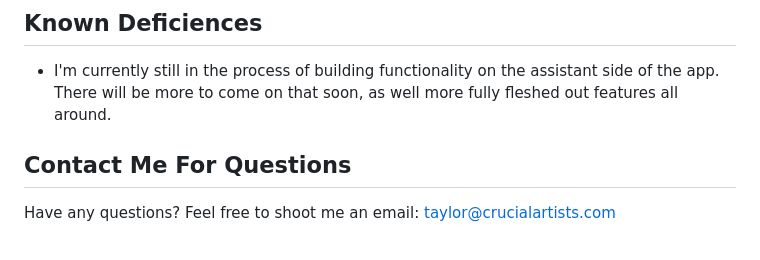
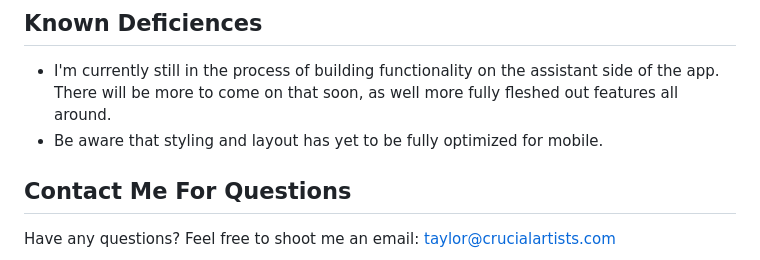
Before and after one commit to taylor-huffman/assistant-pro, a Markdown page: README.md, the part around the change. GitHub-like rendering.

Commit message:
Add mobile styling note to known deficiences

```diff
--- a/README.md
+++ b/README.md
@@ -231,6 +231,7 @@ Images from https://canva.com
 
 ## Known Deficiences
 - I'm currently still in the process of building functionality on the assistant side of the app. There will be more to come on that soon, as well more fully fleshed out features all around.
+- Be aware that styling and layout has yet to be fully optimized for mobile.
 
 ## Contact Me For Questions
 Have any questions? Feel free to shoot me an email: [taylor@crucialartists.com](mailto:taylor@crucialartists.com)
```
